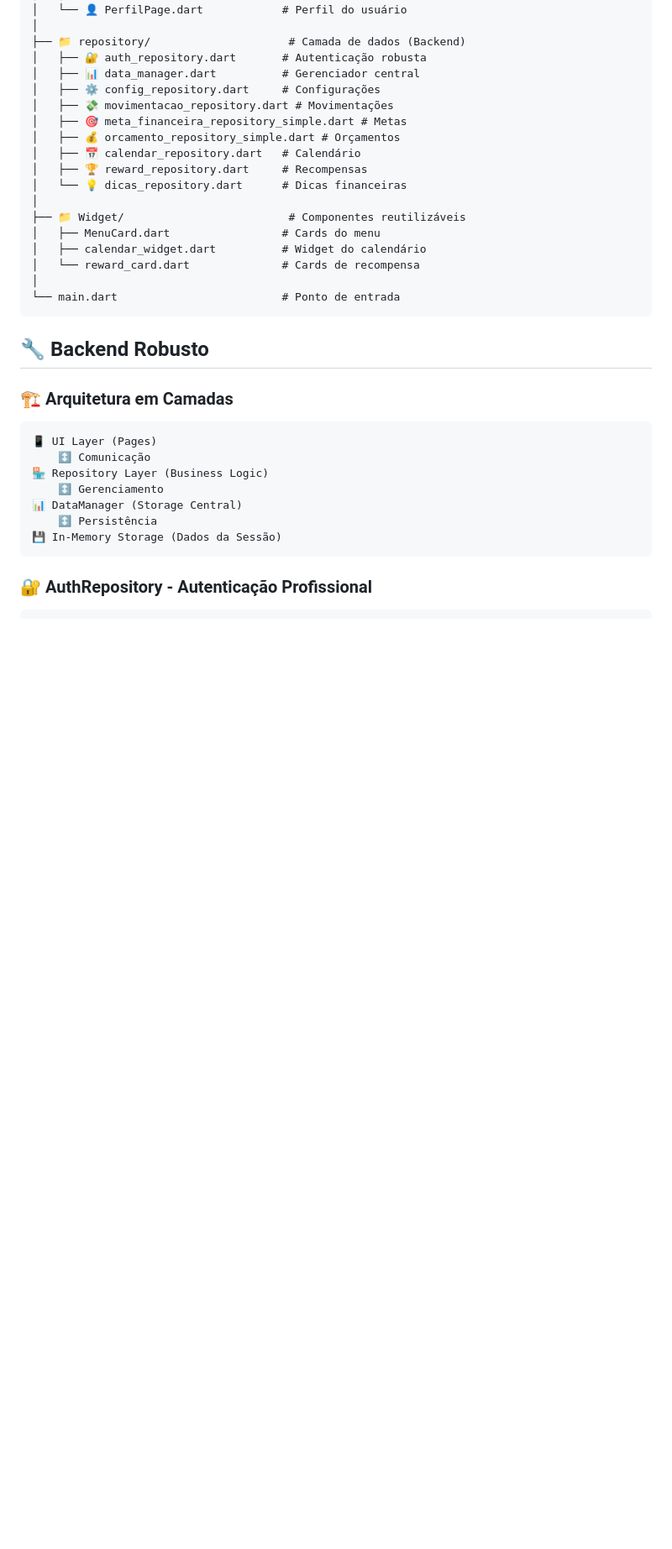
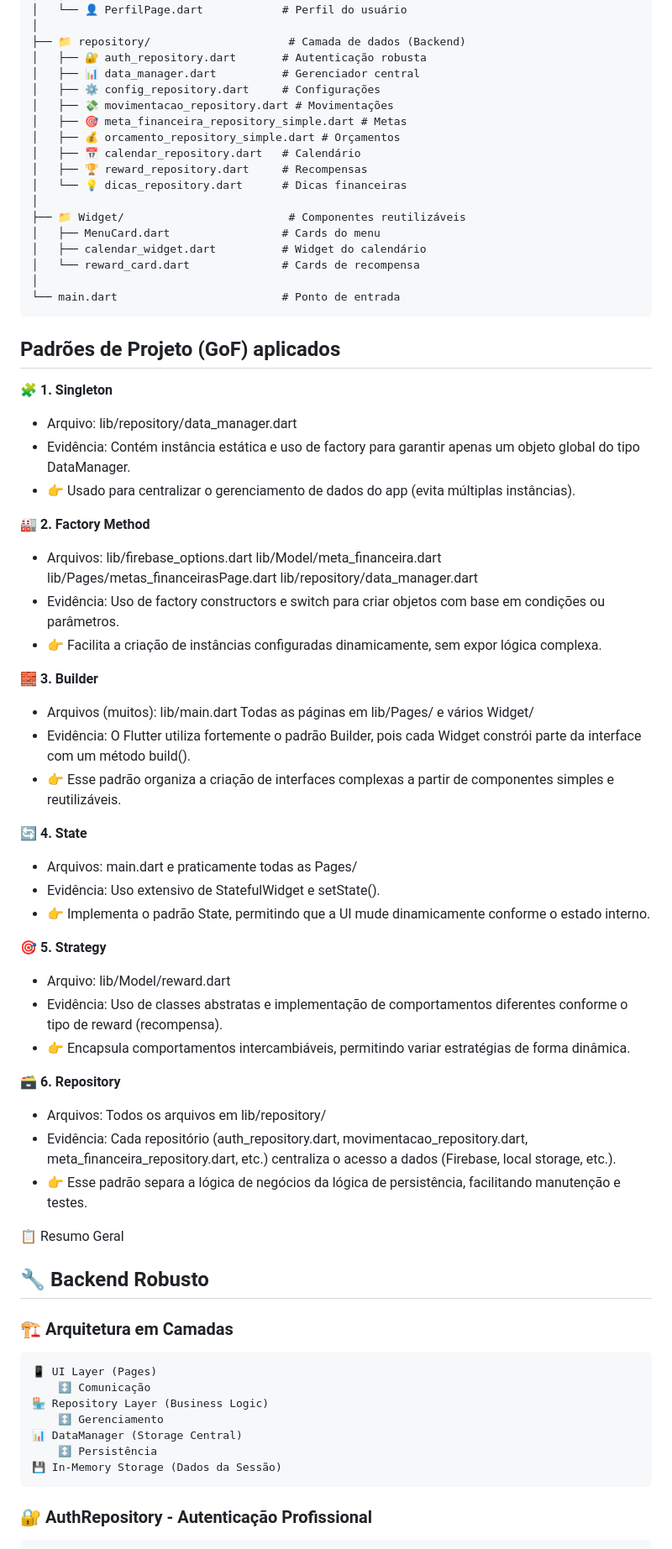
Before and after one commit to lopesmrafael/Poupex_flutter, a Markdown page: README.md, the part around the change. Shown at 84% size. Drawn GitHub-style; blank space fills up the shorter version.

Commit message:
Update README.md
README.

````diff
--- a/README.md
+++ b/README.md
@@ -136,7 +136,57 @@ lib/
 │
 └── main.dart                         # Ponto de entrada
 ```
+## **Padrões de Projeto (GoF) aplicados**
 
+🧩 **1. Singleton**
+- Arquivo:
+lib/repository/data_manager.dart
+- Evidência:
+Contém instância estática e uso de factory para garantir apenas um objeto global do tipo DataManager.
+- 👉 Usado para centralizar o gerenciamento de dados do app (evita múltiplas instâncias).
+
+🏭 **2. Factory Method**
+- Arquivos:
+lib/firebase_options.dart
+lib/Model/meta_financeira.dart
+lib/Pages/metas_financeirasPage.dart
+lib/repository/data_manager.dart
+- Evidência:
+Uso de factory constructors e switch para criar objetos com base em condições ou parâmetros.
+- 👉 Facilita a criação de instâncias configuradas dinamicamente, sem expor lógica complexa.
+
+🧱 **3. Builder**
+- Arquivos (muitos):
+lib/main.dart
+Todas as páginas em lib/Pages/ e vários Widget/
+- Evidência:
+O Flutter utiliza fortemente o padrão Builder, pois cada Widget constrói parte da interface com um método build().
+- 👉 Esse padrão organiza a criação de interfaces complexas a partir de componentes simples e reutilizáveis.
+
+🔄 **4. State**
+- Arquivos:
+main.dart e praticamente todas as Pages/
+- Evidência:
+Uso extensivo de StatefulWidget e setState().
+- 👉 Implementa o padrão State, permitindo que a UI mude dinamicamente conforme o estado interno.
+
+🎯 **5. Strategy**
+- Arquivo:
+lib/Model/reward.dart
+- Evidência:
+Uso de classes abstratas e implementação de comportamentos diferentes conforme o tipo de reward (recompensa).
+- 👉 Encapsula comportamentos intercambiáveis, permitindo variar estratégias de forma dinâmica.
+
+🗃️ **6. Repository**
+- Arquivos:
+Todos os arquivos em lib/repository/
+- Evidência:
+Cada repositório (auth_repository.dart, movimentacao_repository.dart, meta_financeira_repository.dart, etc.) centraliza o acesso a dados (Firebase, local storage, etc.).
+- 👉 Esse padrão separa a lógica de negócios da lógica de persistência, facilitando manutenção e testes.
+
+
+
+📋 Resumo Geral
 ## 🔧 Backend Robusto
 
 ### 🏗️ **Arquitetura em Camadas**
````
